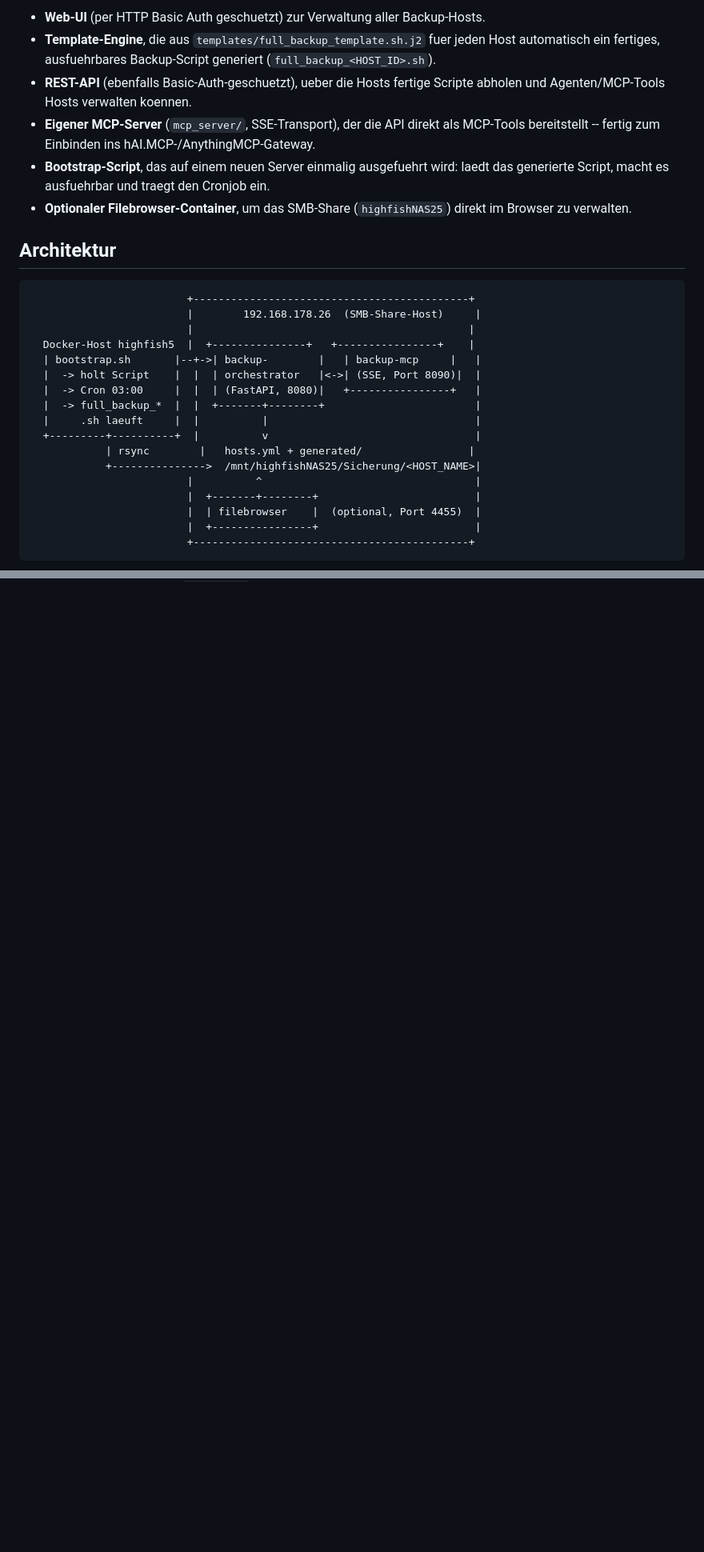
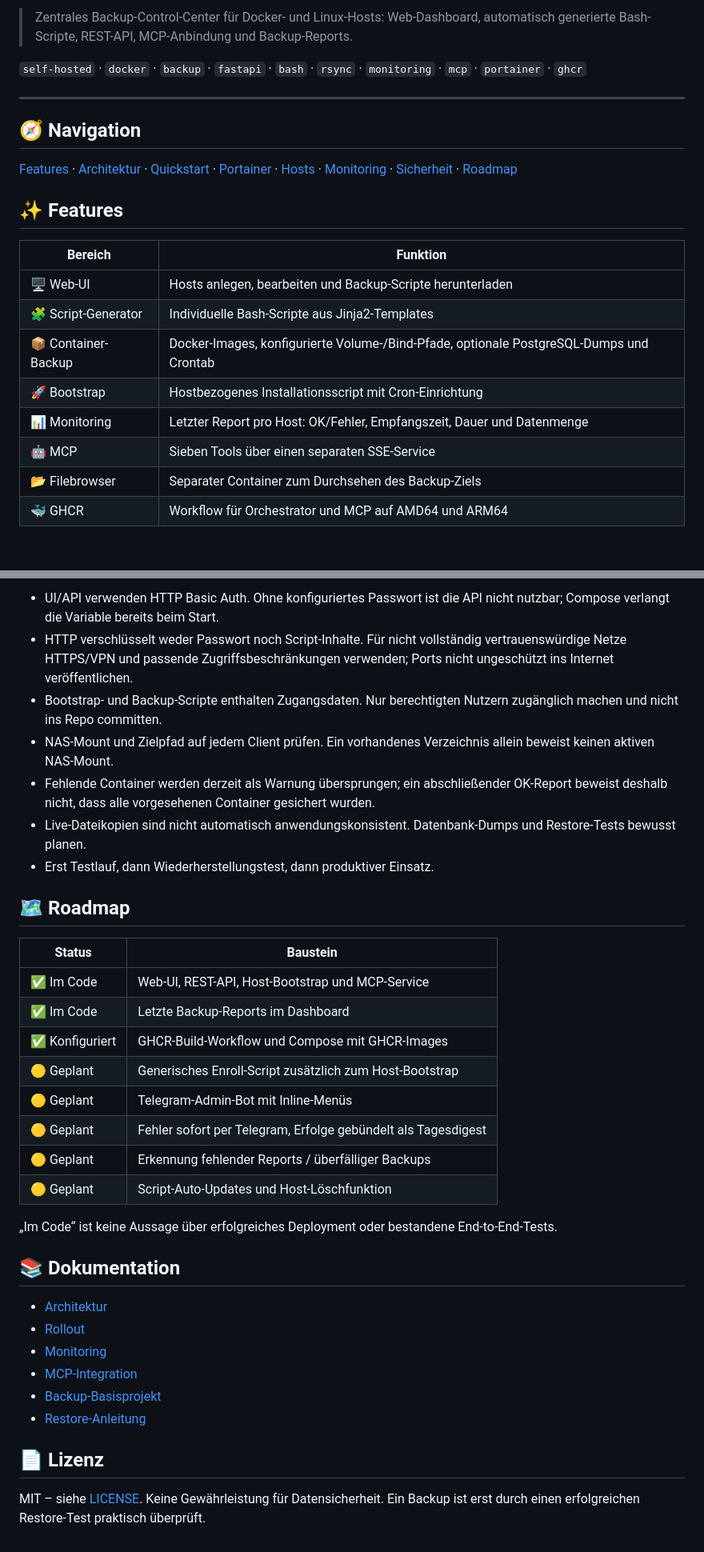
Before and after one commit to jbkunama1/hAI.BackupServer, a Markdown page: README.md, 2 parts joined by grey strips. Shown at 80% size. Rendered like a GitHub page; blank space fills up the shorter version.

````diff
--- a/README.md
+++ b/README.md
@@ -7,33 +12,24 @@ um eine Orchestrierungs-Schicht:
 
-- **Web-UI** (per HTTP Basic Auth geschuetzt) zur Verwaltung aller Backup-Hosts.
-- **Template-Engine**, die aus `templates/full_backup_template.sh.j2` fuer jeden Host automatisch
-  ein fertiges, ausfuehrbares Backup-Script generiert (`full_backup_<HOST_ID>.sh`).
-- **REST-API** (ebenfalls Basic-Auth-geschuetzt), ueber die Hosts fertige Scripte abholen
-  und Agenten/MCP-Tools Hosts verwalten koennen.
-- **Eigener MCP-Server** (`mcp_server/`, SSE-Transport), der die API direkt als MCP-Tools
-  bereitstellt -- fertig zum Einbinden ins hAI.MCP-/AnythingMCP-Gateway.
-- **Bootstrap-Script**, das auf einem neuen Server einmalig ausgefuehrt wird: laedt das
-  generierte Script, macht es ausfuehrbar und traegt den Cronjob ein.
-- **Optionaler Filebrowser-Container**, um das SMB-Share (`highfishNAS25`) direkt im
-  Browser zu verwalten.
+> Zentrales Backup-Control-Center für Docker- und Linux-Hosts: Web-Dashboard, automatisch generierte Bash-Scripte, REST-API, MCP-Anbindung und Backup-Reports.
 
-## Architektur
+`self-hosted` · `docker` · `backup` · `fastapi` · `bash` · `rsync` · `monitoring` · `mcp` · `portainer` · `ghcr`
 
-```
-                         +--------------------------------------------+
-                         |        192.168.178.26  (SMB-Share-Host)     |
-                         |                                            |
-  Docker-Host highfish5  |  +---------------+   +----------------+    |
-  | bootstrap.sh       |--+->| backup-        |   | backup-mcp     |   |
-  |  -> holt Script    |  |  | orchestrator   |<->| (SSE, Port 8090)|  |
-  |  -> Cron 03:00     |  |  | (FastAPI, 8080)|   +----------------+   |
-  |  -> full_backup_*  |  |  +-------+--------+                        |
-  |     .sh laeuft     |  |          |                                 |
-  +---------+----------+  |          v                                 |
-            | rsync        |   hosts.yml + generated/                 |
-            +--------------->  /mnt/highfishNAS25/Sicherung/<HOST_NAME>|
-                         |          ^                                  |
-                         |  +-------+--------+                         |
-                         |  | filebrowser    |  (optional, Port 4455)  |
-                         |  +----------------+                         |
-                         +--------------------------------------------+
+---
+
+## 🧭 Navigation
+
+[Features](#-features) · [Architektur](#-architektur) · [Quickstart](#-quickstart-mit-ghcr) · [Portainer](#-portainer-deployment) · [Hosts](#-hosts-anbinden) · [Monitoring](#-monitoring) · [Sicherheit](#-sicherheit--grenzen) · [Roadmap](#-roadmap)
+
+## ✨ Features
+
+| Bereich | Funktion |
+|---|---|
+| 🖥️ Web-UI | Hosts anlegen, bearbeiten und Backup-Scripte herunterladen |
+| 🧩 Script-Generator | Individuelle Bash-Scripte aus Jinja2-Templates |
+| 📦 Container-Backup | Docker-Images, konfigurierte Volume-/Bind-Pfade, optionale PostgreSQL-Dumps und Crontab |
+| 🚀 Bootstrap | Hostbezogenes Installationsscript mit Cron-Einrichtung |
+| 📊 Monitoring | Letzter Report pro Host: OK/Fehler, Empfangszeit, Dauer und Datenmenge |
+| 🤖 MCP | Sieben Tools über einen separaten SSE-Service |
+| 📂 Filebrowser | Separater Container zum Durchsehen des Backup-Ziels |
+| 🐳 GHCR | Workflow für Orchestrator und MCP auf AMD64 und ARM64 |
+
@@ -178,0 +183,35 @@ Restore-Test vor produktivem Einsatz durchfuehren (siehe `RESTORE.md` im
+- UI/API verwenden HTTP Basic Auth. Ohne konfiguriertes Passwort ist die API nicht nutzbar; Compose verlangt die Variable bereits beim Start.
+- HTTP verschlüsselt weder Passwort noch Script-Inhalte. Für nicht vollständig vertrauenswürdige Netze HTTPS/VPN und passende Zugriffsbeschränkungen verwenden; Ports nicht ungeschützt ins Internet veröffentlichen.
+- Bootstrap- und Backup-Scripte enthalten Zugangsdaten. Nur berechtigten Nutzern zugänglich machen und nicht ins Repo committen.
+- NAS-Mount und Zielpfad auf jedem Client prüfen. Ein vorhandenes Verzeichnis allein beweist keinen aktiven NAS-Mount.
+- Fehlende Container werden derzeit als Warnung übersprungen; ein abschließender OK-Report beweist deshalb nicht, dass alle vorgesehenen Container gesichert wurden.
+- Live-Dateikopien sind nicht automatisch anwendungskonsistent. Datenbank-Dumps und Restore-Tests bewusst planen.
+- Erst Testlauf, dann Wiederherstellungstest, dann produktiver Einsatz.
+
+## 🗺️ Roadmap
+
+| Status | Baustein |
+|---|---|
+| ✅ Im Code | Web-UI, REST-API, Host-Bootstrap und MCP-Service |
+| ✅ Im Code | Letzte Backup-Reports im Dashboard |
+| ✅ Konfiguriert | GHCR-Build-Workflow und Compose mit GHCR-Images |
+| 🟡 Geplant | Generisches Enroll-Script zusätzlich zum Host-Bootstrap |
+| 🟡 Geplant | Telegram-Admin-Bot mit Inline-Menüs |
+| 🟡 Geplant | Fehler sofort per Telegram, Erfolge gebündelt als Tagesdigest |
+| 🟡 Geplant | Erkennung fehlender Reports / überfälliger Backups |
+| 🟡 Geplant | Script-Auto-Updates und Host-Löschfunktion |
+
+„Im Code“ ist keine Aussage über erfolgreiches Deployment oder bestandene End-to-End-Tests.
+
+## 📚 Dokumentation
+
+- [Architektur](docs/ARCHITECTURE.md)
+- [Rollout](docs/ROLLOUT.md)
+- [Monitoring](docs/MONITORING.md)
+- [MCP-Integration](docs/mcp_integration.md)
+- [Backup-Basisprojekt](https://github.com/jbkunama1/hAI.FullBackupScript)
+- [Restore-Anleitung](https://github.com/jbkunama1/hAI.FullBackupScript/blob/main/docs/RESTORE.md)
+
+## 📄 Lizenz
+
+MIT – siehe [LICENSE](LICENSE). Keine Gewährleistung für Datensicherheit. Ein Backup ist erst durch einen erfolgreichen Restore-Test praktisch überprüft.
````
Also changed, not shown: other parts of README.md (+128 -115 lines).
